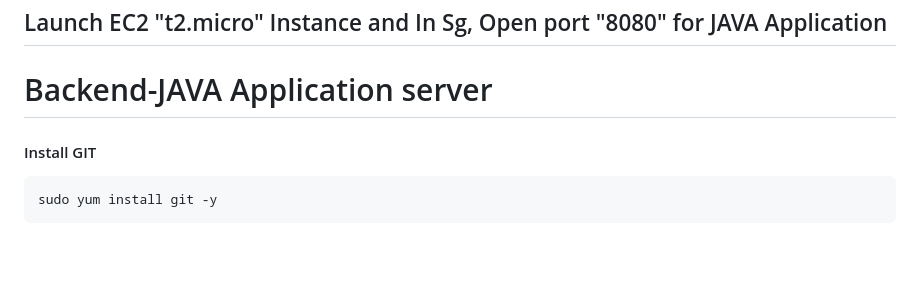
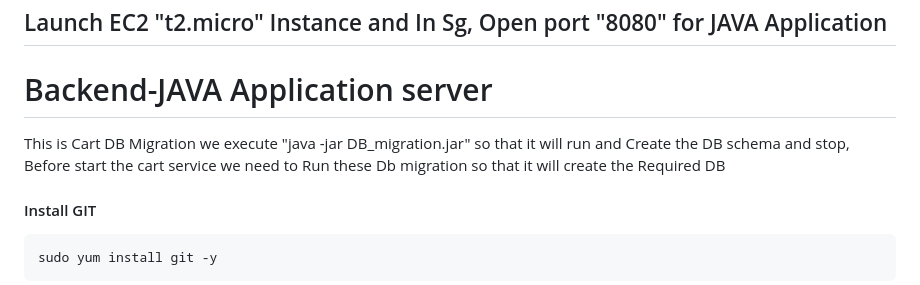
Before and after one commit to digistackops-project-org/Digistack-Emart-App, a Markdown page: db-migrations/README.md, the part around the change. GitHub-like rendering; blank space fills up the shorter version.

````diff
--- a/db-migrations/README.md
+++ b/db-migrations/README.md
@@ -1,6 +1,6 @@
 ## Launch EC2 "t2.micro" Instance and In Sg, Open port "8080" for JAVA Application
 # Backend-JAVA Application server
-
+This is Cart DB Migration we execute "java -jar DB_migration.jar" so that it will run and Create the DB schema and stop, Before start the cart service we need to Run these Db migration so that it will create the Required DB
 ####  Install GIT
 ```
 sudo yum install git -y
````
